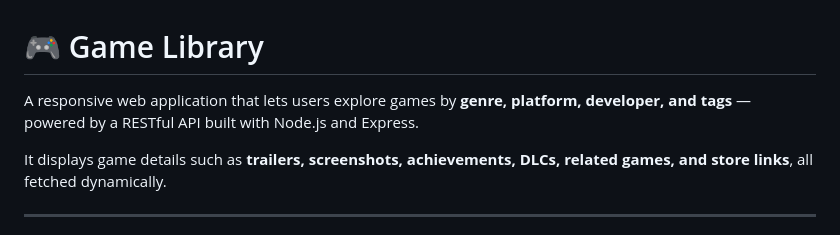
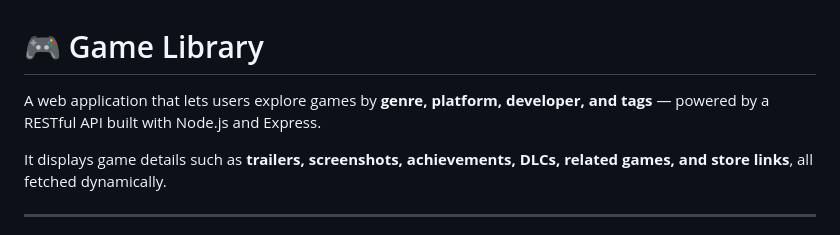
Before and after one commit to Allarezeroes26/Game-Library, a Markdown page: README.md, the part around the change. Drawn GitHub-style.

```diff
--- a/README.md
+++ b/README.md
@@ -1,6 +1,6 @@
 # 🎮 Game Library
 
-A responsive web application that lets users explore games by **genre, platform, developer, and tags** — powered by a RESTful API built with Node.js and Express.
+A web application that lets users explore games by **genre, platform, developer, and tags** — powered by a RESTful API built with Node.js and Express.
 
 It displays game details such as **trailers, screenshots, achievements, DLCs, related games, and store links**, all fetched dynamically.
 
```
